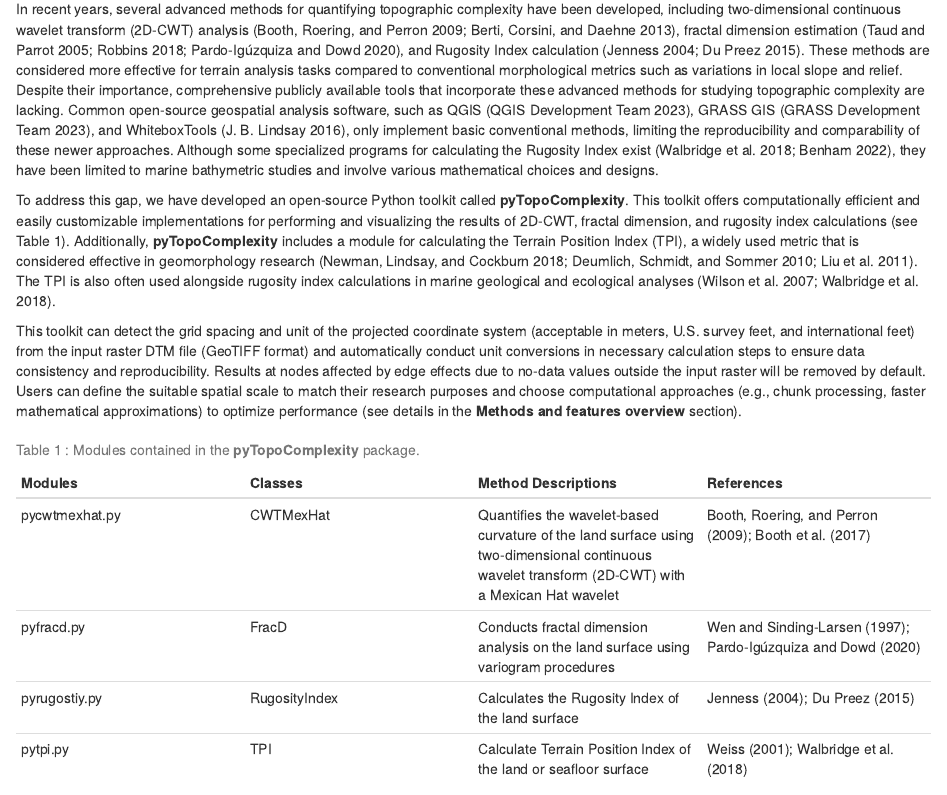
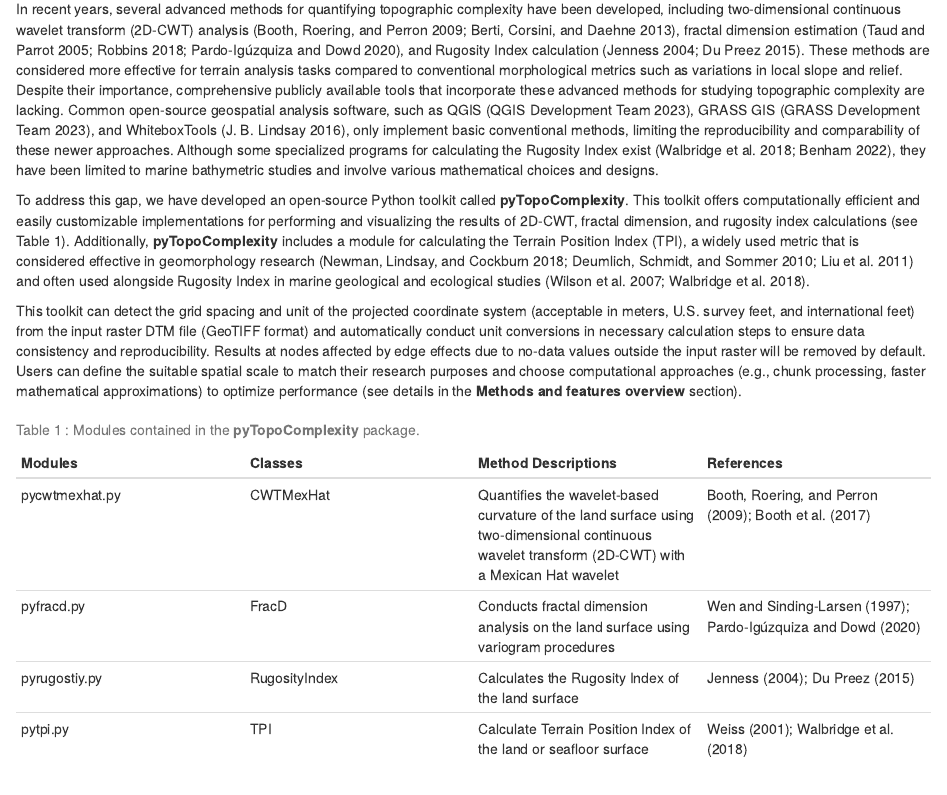
Before and after one commit to GeoLarryLai/pyTopoComplexity, an R Markdown document (JOSS/paper.rmd): the page in a window 1100 px wide, from 580 px down. Rendered offline with R 4.5, knitr and Pandoc, with nearby package versions.

Commit message:
Add files via upload

```diff
--- a/JOSS/paper.rmd
+++ b/JOSS/paper.rmd
@@ -74,8 +74,8 @@
 offers computationally efficient and easily customizable implementations for performing and visualizing the results
 of 2D-CWT, fractal dimension, and rugosity index calculations (see Table 1\autoref{tab:1}). Additionally, **pyTopoComplexity**
 includes a module for calculating the Terrain Position Index (TPI), a widely used metric that is considered effective
-in geomorphology research [@Newman2018; @Deumlich2010; @Liu2011]. The TPI is also often used alongside rugosity index
-calculations in marine geological and ecological analyses [@Wilson2007; @Walbridge2018].
+in geomorphology research [@Newman2018; @Deumlich2010; @Liu2011] and often used alongside Rugosity Index in marine
+geological and ecological studies [@Wilson2007; @Walbridge2018].
 
 This toolkit can detect the grid spacing and unit of the projected coordinate system (acceptable in meters,
 U.S. survey feet, and international feet) from the input raster DTM file (GeoTIFF format) and
```
Also changed, not shown: JOSS/paper.md.
